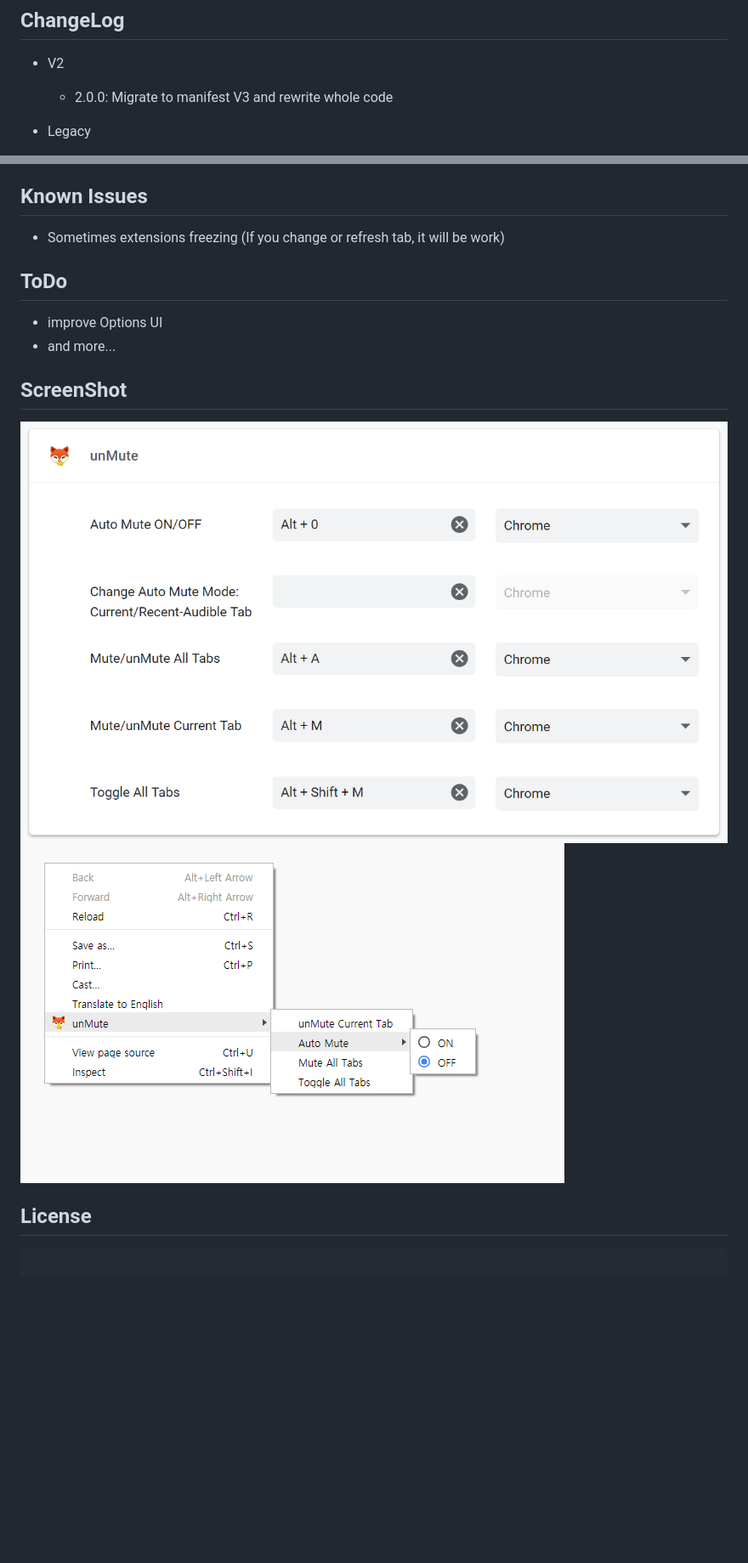
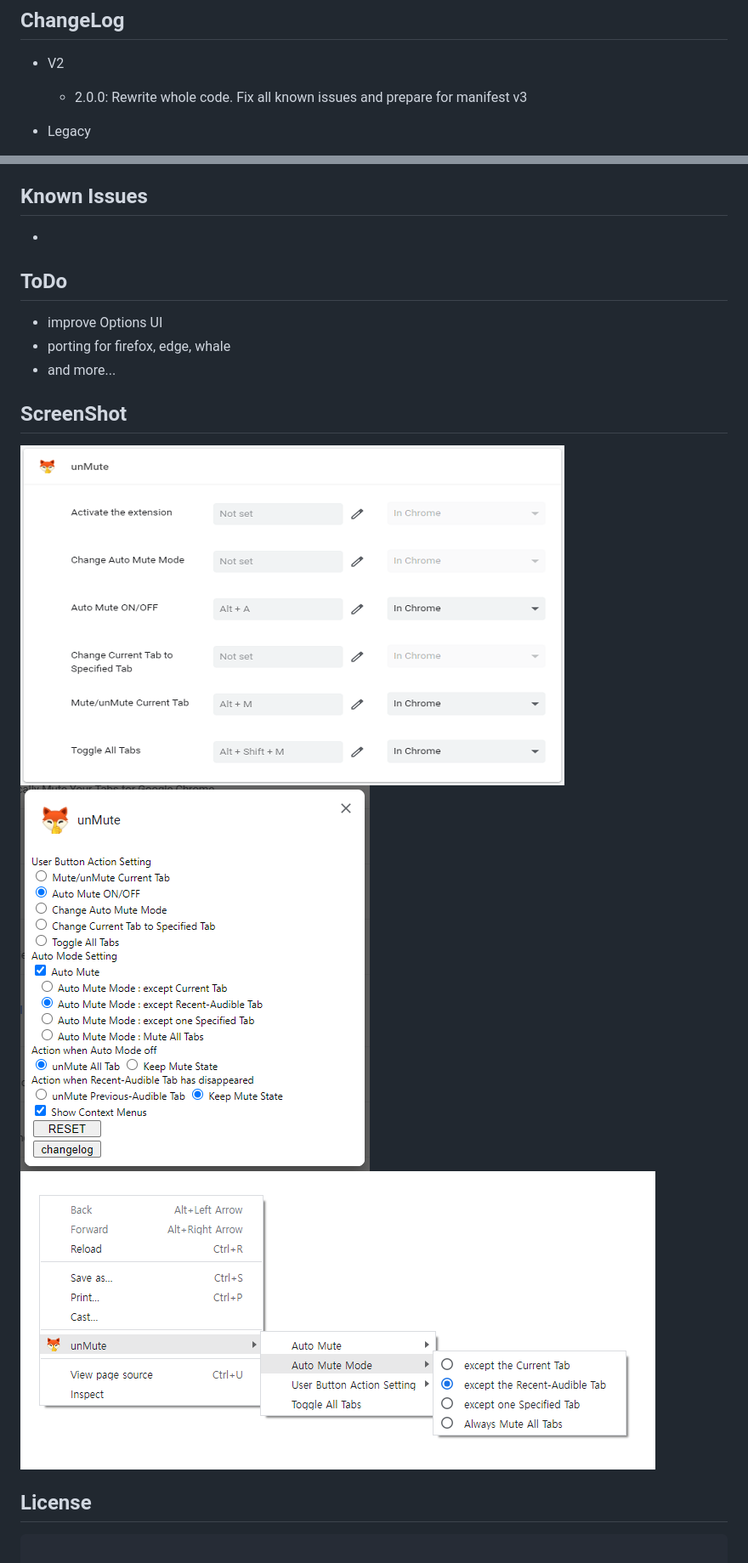
Before and after one commit to jnosis/unMute, a Markdown page: README.md, 2 parts joined by grey strips. Shown at 85% size. Drawn GitHub-style; pictures changed too: image/screenshot/screenshot.png, image/screenshot/screenshot_context_menus.png, image/screenshot/screenshot_options.png (added); blank space fills up the shorter version.

```diff
--- a/README.md
+++ b/README.md
@@ -21,7 +21,7 @@ Manually/Automatically Mute your tabs for Google Chrome™.
 
 - V2
 
-  - 2.0.0: Migrate to manifest V3 and rewrite whole code
+  - 2.0.0: Rewrite whole code. Fix all known issues and prepare for manifest v3
 
 - Legacy
 
@@ -37,16 +37,18 @@ Manually/Automatically Mute your tabs for Google Chrome™.
 
 ## Known Issues
 
-- Sometimes extensions freezing (If you change or refresh tab, it will be work)
+-
 
 ## ToDo
 
 - improve Options UI
+- porting for firefox, edge, whale
 - and more...
 
 ## ScreenShot
 
-![](image/screenshot/screenshot_shortcut.png)
+![](image/screenshot/screenshot.png)
+![](image/screenshot/screenshot_options.png)
 ![](image/screenshot/screenshot_context_menus.png)
 
 ## License
```
Also changed, not shown: README.ko.md (+5 -3 lines), image/screenshot/screenshot_context_menus_ko.png, image/screenshot/screenshot_ko.png, image/screenshot/screenshot_options_ko.png (added), 5 other files.
